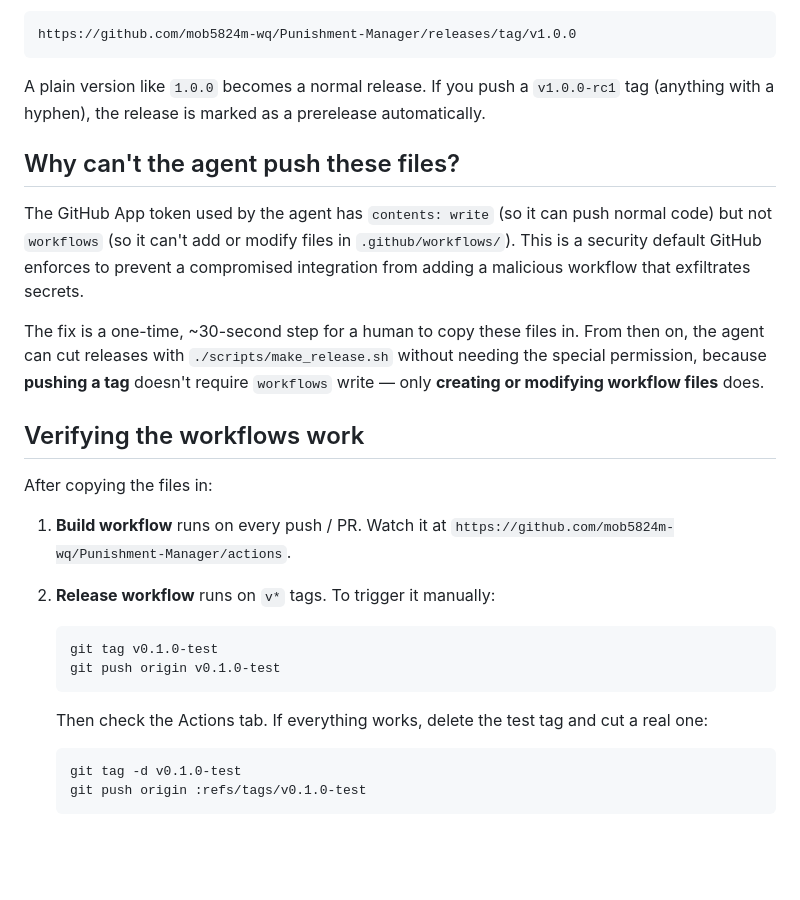
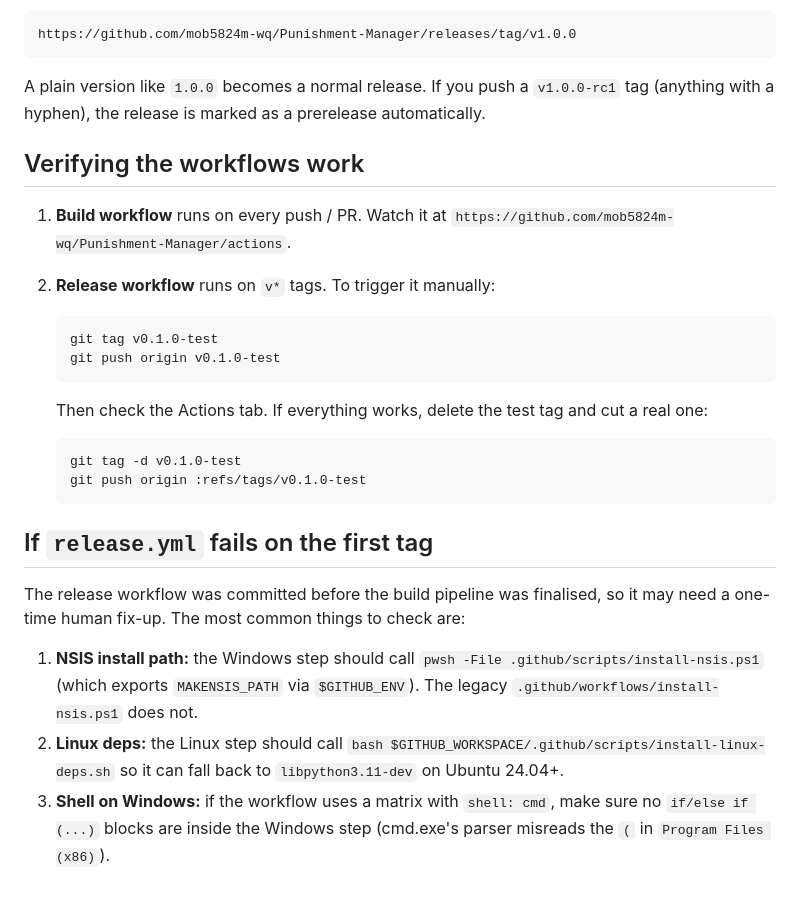
Before and after one commit to mob5824m-wq/Punishment-Manager, a Markdown page: .github/SETUP_WORKFLOWS.md, the part around one of its changes. Drawn GitHub-style; blank space fills up the shorter version.

````diff
--- a/.github/SETUP_WORKFLOWS.md
+++ b/.github/SETUP_WORKFLOWS.md
@@ -93,23 +58,7 @@ A plain version like `1.0.0` becomes a normal release. If you push
 a `v1.0.0-rc1` tag (anything with a hyphen), the release is marked
 as a prerelease automatically.
 
-## Why can't the agent push these files?
-
-The GitHub App token used by the agent has `contents: write`
-(so it can push normal code) but not `workflows` (so it can't add
-or modify files in `.github/workflows/`). This is a security
-default GitHub enforces to prevent a compromised integration from
-adding a malicious workflow that exfiltrates secrets.
-
-The fix is a one-time, ~30-second step for a human to copy these
-files in. From then on, the agent can cut releases with
-`./scripts/make_release.sh` without needing the special permission,
-because **pushing a tag** doesn't require `workflows` write — only
-**creating or modifying workflow files** does.
-
 ## Verifying the workflows work
-
-After copying the files in:
 
 1. **Build workflow** runs on every push / PR. Watch it at
    `https://github.com/mob5824m-wq/Punishment-Manager/actions`.
@@ -125,3 +74,21 @@ After copying the files in:
    git tag -d v0.1.0-test
    git push origin :refs/tags/v0.1.0-test
    ```
+
+## If `release.yml` fails on the first tag
+
+The release workflow was committed before the build pipeline was
+finalised, so it may need a one-time human fix-up. The most
+common things to check are:
+
+1. **NSIS install path:** the Windows step should call
+   `pwsh -File .github/scripts/install-nsis.ps1` (which exports
+   `MAKENSIS_PATH` via `$GITHUB_ENV`). The legacy
+   `.github/workflows/install-nsis.ps1` does not.
+2. **Linux deps:** the Linux step should call
+   `bash $GITHUB_WORKSPACE/.github/scripts/install-linux-deps.sh`
+   so it can fall back to `libpython3.11-dev` on Ubuntu 24.04+.
+3. **Shell on Windows:** if the workflow uses a matrix with
+   `shell: cmd`, make sure no `if/else if (...)` blocks are
+   inside the Windows step (cmd.exe's parser misreads the `(` in
+   `Program Files (x86)`).
````
Also changed, not shown: other parts of .github/SETUP_WORKFLOWS.md (+31 -66 lines).
